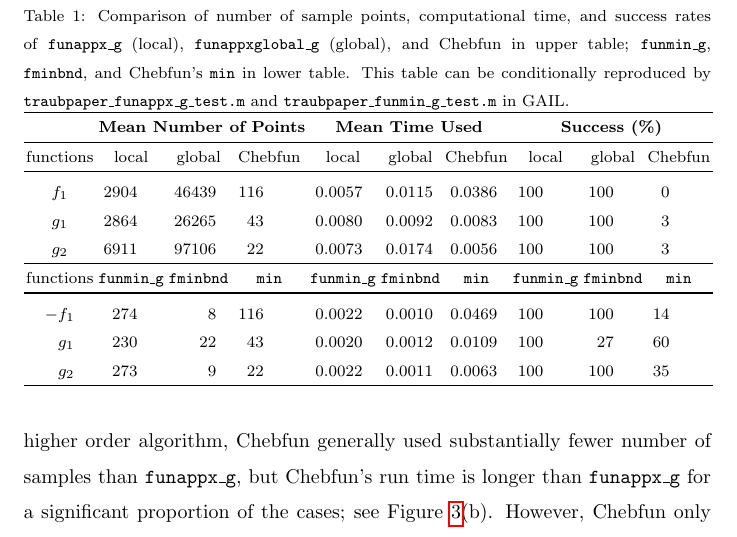
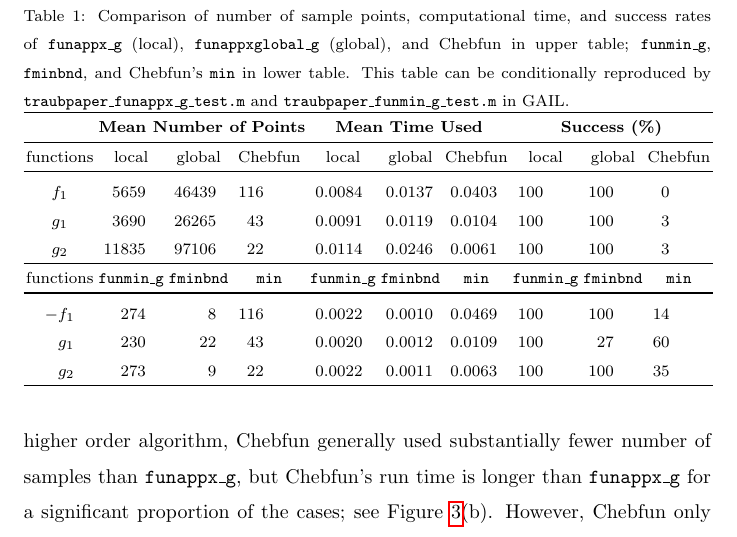
Before and after one commit to xtong5/LocalAdaptiveAppxOpt, a LaTeX paper (TraubMemorialPaper_ver_c.tex): part of page 24 of 28, cut so that both start at the same text. Compiled offline with pdfLaTeX.

Commit message:
Update numerical results of the upper half of Table 1

```diff
--- a/TraubMemorialPaper_ver_c.tex
+++ b/TraubMemorialPaper_ver_c.tex
@@ -1280,9 +1280,9 @@ This table can be conditionally reproduced by
 			               &    \multicolumn{9}{c}{\bf Mean Number of Points}   & \multicolumn{9}{c}{\bf Mean Time Used}  & \multicolumn{9}{c}{\bf Success (\%)}
 	  \\ \hline  functions &  \multicolumn{3}{c}{local}  &  \multicolumn{3}{c}{global }  &  \multicolumn{3}{c}{Chebfun }  & \multicolumn{3}{c}{local}  &  \multicolumn{3}{c}{global }  &  \multicolumn{3}{c}{Chebfun } & \multicolumn{3}{c}{local}  &  \multicolumn{3}{c}{global }  &  \multicolumn{3}{c}{Chebfun }
 \\ \toprule
-          $f_1$   &&   2904  &&&   46439   &&&   116    &&&   0.0057   &&&     0.0115    &&&   0.0386 &&&    100   &&&  100   &&&  0
-\\        $g_1$   &&   2864  &&&   26265   &&&    43    &&&   0.0080   &&&     0.0092    &&&   0.0083 &&&    100   &&&  100   &&&  3
-\\        $g_2$   &&   6911  &&&   97106   &&&    22    &&&   0.0073   &&&     0.0174    &&&   0.0056 &&&    100   &&&  100    &&&  3
+          $f_1$   &&    5659  &&&    46439  &&&   116    &&&   0.0084   &&&     0.0137    &&&   0.0403 &&&    100   &&&  100   &&&  0
+\\        $g_1$   &&    3690  &&&    26265  &&&    43    &&&   0.0091   &&&     0.0119    &&&   0.0104 &&&    100   &&&  100   &&&  3
+\\        $g_2$   &&   11835  &&&    97106  &&&    22    &&&   0.0114   &&&     0.0246    &&&   0.0061 &&&    100   &&&  100    &&&  3
 \\ \hline
 %\end{tabular}
 
```
